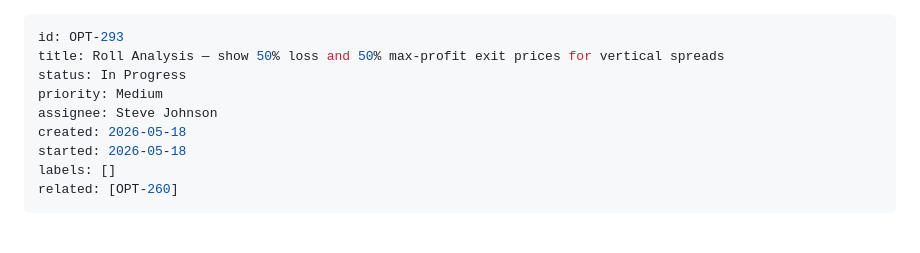
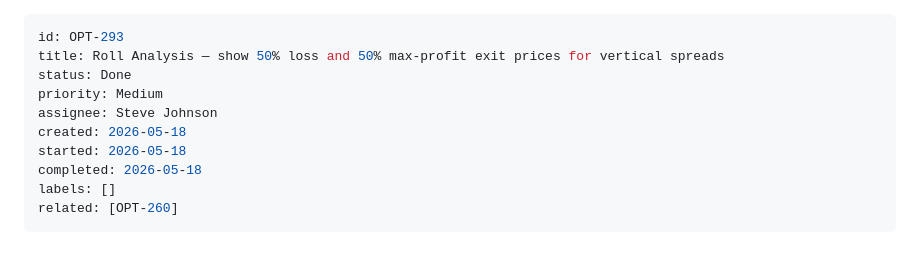
Before and after one commit to sbj175/trade-journal, a Markdown page: issues/OPT-293.md, the part around the change. GitHub-like rendering.

Commit message:
OPT-293: mark Done

```diff
--- a/issues/OPT-293.md
+++ b/issues/OPT-293.md
@@ -1,11 +1,12 @@
 ---
 id: OPT-293
 title: Roll Analysis — show 50% loss and 50% max-profit exit prices for vertical spreads
-status: In Progress
+status: Done
 priority: Medium
 assignee: Steve Johnson
 created: 2026-05-18
 started: 2026-05-18
+completed: 2026-05-18
 labels: []
 related: [OPT-260]
 ---
```
Also changed, not shown: issues/INDEX.md (+3 -3 lines).
